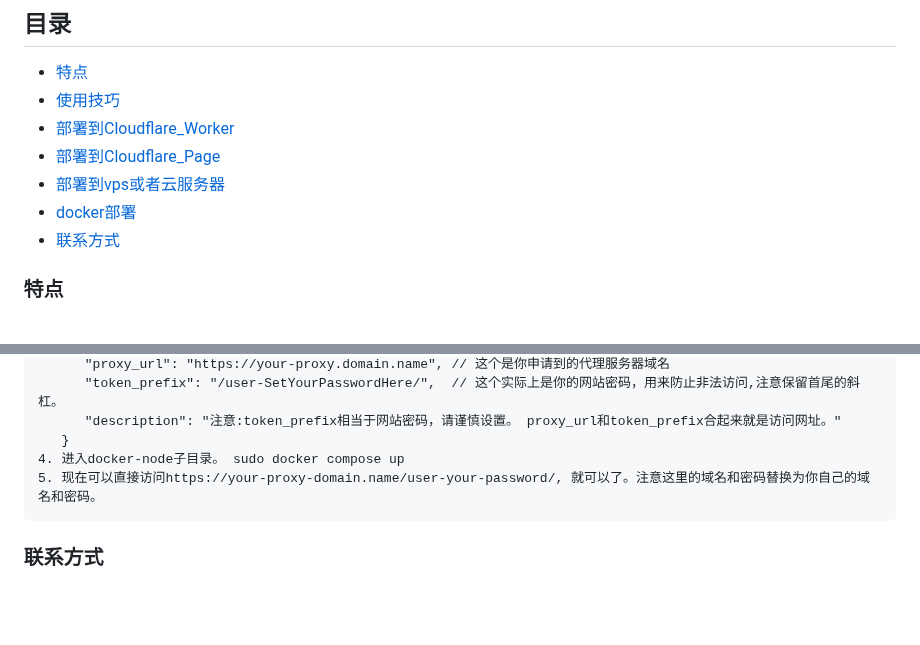
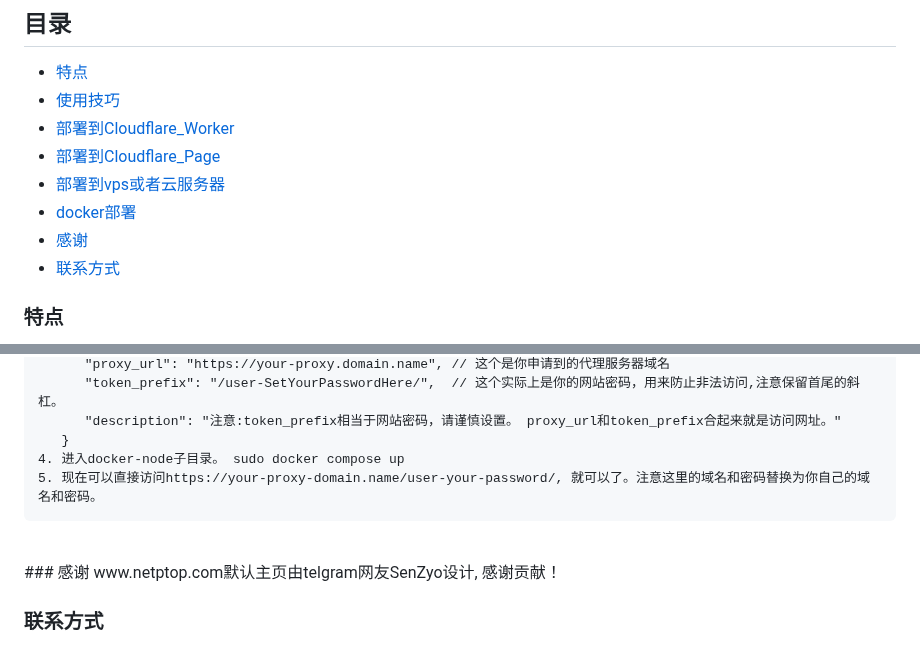
Before and after one commit to netptop/siteproxy, a Markdown page: README.md, 2 parts joined by grey strips. GitHub-like rendering; blank space fills up the shorter version.

````diff
--- a/README.md
+++ b/README.md
@@ -30,6 +30,7 @@ user browser +-------------->+ siteproxy      +-------> wikipedia
 - [部署到Cloudflare_Page](#部署到cloudflare_worker)
 - [部署到vps或者云服务器](#部署到vps或者云服务器)
 - [docker部署](#docker部署)
+- [感谢](#感谢)
 - [联系方式](#联系方式)
 
 ### 特点
@@ -113,6 +114,10 @@ git clone https://your-proxy-domain.name/user-your-password/https/github.com/the
 4. 进入docker-node子目录。 sudo docker compose up
 5. 现在可以直接访问https://your-proxy-domain.name/user-your-password/, 就可以了。注意这里的域名和密码替换为你自己的域名和密码。
 ```
+<br />
+### 感谢
+www.netptop.com默认主页由telgram网友SenZyo设计, 感谢贡献！
+
 ### 联系方式
 Telegram群: @siteproxy
 <br />
````
Also changed, not shown: README_english.md (+4 -0 lines).
